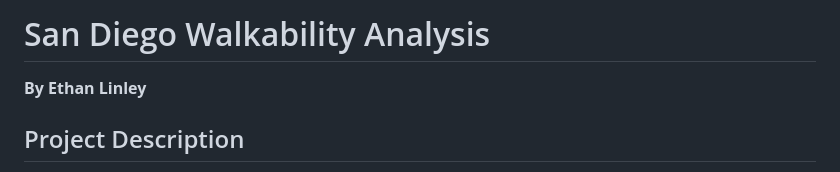
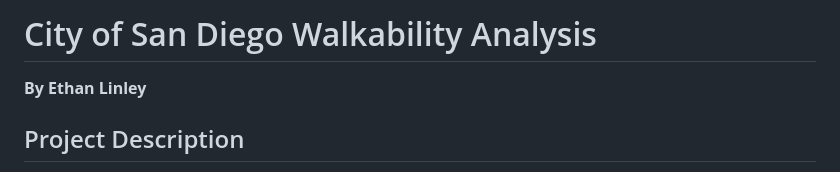
Before and after one commit to ethanlinley/walkability-analysis, a Markdown page: README.md, the part around one of its changes. Rendered like a GitHub page.

Commit message:
Update live project link
Updated project title and live web map link in README.

```diff
--- a/README.md
+++ b/README.md
@@ -1,4 +1,4 @@
-# San Diego Walkability Analysis
+# City of San Diego Walkability Analysis
 
 **By Ethan Linley**
 
```
Also changed, not shown: other parts of README.md (+1 -1 lines).
